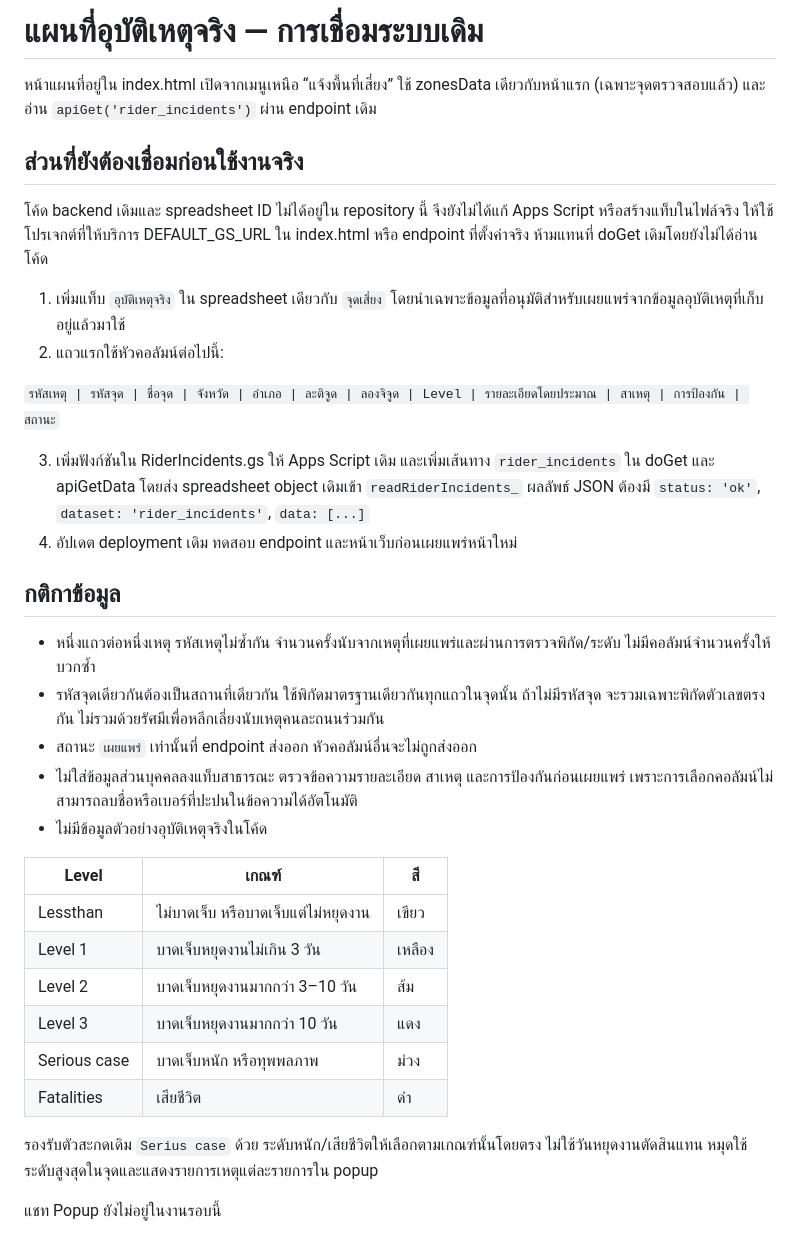
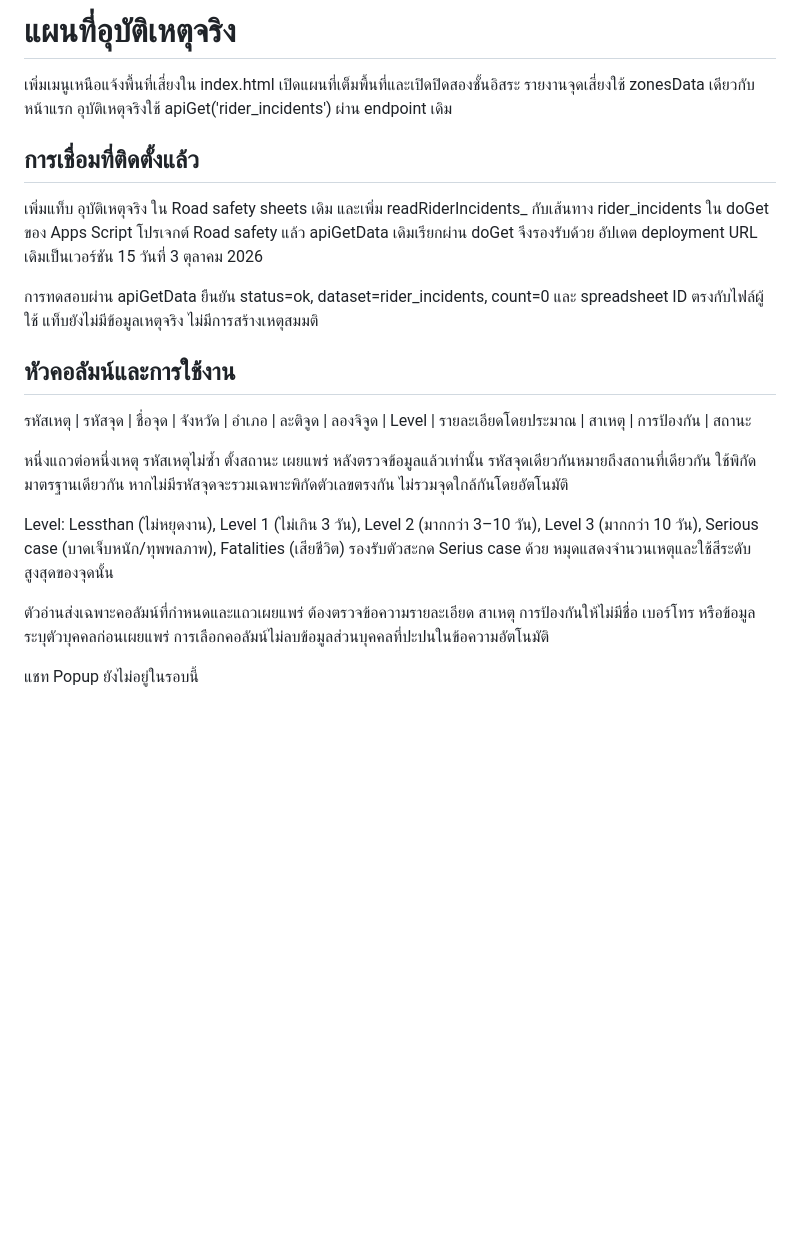
Before and after one commit to coldwarth-ship-it/road-safety-app, a Markdown page: apps-script/RIDER-INCIDENTS-SETUP.md, the part around the change. Drawn GitHub-style; blank space fills up the shorter version.

Commit message:
Document verified incident API deployment and sheet setup

```diff
--- a/apps-script/RIDER-INCIDENTS-SETUP.md
+++ b/apps-script/RIDER-INCIDENTS-SETUP.md
@@ -1,36 +1,21 @@
-# แผนที่อุบัติเหตุจริง — การเชื่อมระบบเดิม
+# แผนที่อุบัติเหตุจริง
 
-หน้าแผนที่อยู่ใน index.html เปิดจากเมนูเหนือ “แจ้งพื้นที่เสี่ยง” ใช้ zonesData เดียวกับหน้าแรก (เฉพาะจุดตรวจสอบแล้ว) และอ่าน `apiGet('rider_incidents')` ผ่าน endpoint เดิม
+เพิ่มเมนูเหนือแจ้งพื้นที่เสี่ยงใน index.html เปิดแผนที่เต็มพื้นที่และเปิดปิดสองชั้นอิสระ รายงานจุดเสี่ยงใช้ zonesData เดียวกับหน้าแรก อุบัติเหตุจริงใช้ apiGet('rider_incidents') ผ่าน endpoint เดิม
 
-## ส่วนที่ยังต้องเชื่อมก่อนใช้งานจริง
+## การเชื่อมที่ติดตั้งแล้ว
 
-โค้ด backend เดิมและ spreadsheet ID ไม่ได้อยู่ใน repository นี้ จึงยังไม่ได้แก้ Apps Script หรือสร้างแท็บในไฟล์จริง ให้ใช้โปรเจกต์ที่ให้บริการ DEFAULT_GS_URL ใน index.html หรือ endpoint ที่ตั้งค่าจริง ห้ามแทนที่ doGet เดิมโดยยังไม่ได้อ่านโค้ด
+เพิ่มแท็บ อุบัติเหตุจริง ใน Road safety sheets เดิม และเพิ่ม readRiderIncidents_ กับเส้นทาง rider_incidents ใน doGet ของ Apps Script โปรเจกต์ Road safety แล้ว apiGetData เดิมเรียกผ่าน doGet จึงรองรับด้วย อัปเดต deployment URL เดิมเป็นเวอร์ชัน 15 วันที่ 3 ตุลาคม 2026
 
-1. เพิ่มแท็บ `อุบัติเหตุจริง` ใน spreadsheet เดียวกับ `จุดเสี่ยง` โดยนำเฉพาะข้อมูลที่อนุมัติสำหรับเผยแพร่จากข้อมูลอุบัติเหตุที่เก็บอยู่แล้วมาใช้
-2. แถวแรกใช้หัวคอลัมน์ต่อไปนี้:
+การทดสอบผ่าน apiGetData ยืนยัน status=ok, dataset=rider_incidents, count=0 และ spreadsheet ID ตรงกับไฟล์ผู้ใช้ แท็บยังไม่มีข้อมูลเหตุจริง ไม่มีการสร้างเหตุสมมติ
 
-`รหัสเหตุ | รหัสจุด | ชื่อจุด | จังหวัด | อำเภอ | ละติจูด | ลองจิจูด | Level | รายละเอียดโดยประมาณ | สาเหตุ | การป้องกัน | สถานะ`
+## หัวคอลัมน์และการใช้งาน
 
-3. เพิ่มฟังก์ชันใน RiderIncidents.gs ให้ Apps Script เดิม และเพิ่มเส้นทาง `rider_incidents` ใน doGet และ apiGetData โดยส่ง spreadsheet object เดิมเข้า `readRiderIncidents_` ผลลัพธ์ JSON ต้องมี `status: 'ok'`, `dataset: 'rider_incidents'`, `data: [...]`
-4. อัปเดต deployment เดิม ทดสอบ endpoint และหน้าเว็บก่อนเผยแพร่หน้าใหม่
+รหัสเหตุ | รหัสจุด | ชื่อจุด | จังหวัด | อำเภอ | ละติจูด | ลองจิจูด | Level | รายละเอียดโดยประมาณ | สาเหตุ | การป้องกัน | สถานะ
 
-## กติกาข้อมูล
+หนึ่งแถวต่อหนึ่งเหตุ รหัสเหตุไม่ซ้ำ ตั้งสถานะ เผยแพร่ หลังตรวจข้อมูลแล้วเท่านั้น รหัสจุดเดียวกันหมายถึงสถานที่เดียวกัน ใช้พิกัดมาตรฐานเดียวกัน หากไม่มีรหัสจุดจะรวมเฉพาะพิกัดตัวเลขตรงกัน ไม่รวมจุดใกล้กันโดยอัตโนมัติ
 
-- หนึ่งแถวต่อหนึ่งเหตุ รหัสเหตุไม่ซ้ำกัน จำนวนครั้งนับจากเหตุที่เผยแพร่และผ่านการตรวจพิกัด/ระดับ ไม่มีคอลัมน์จำนวนครั้งให้บวกซ้ำ
-- รหัสจุดเดียวกันต้องเป็นสถานที่เดียวกัน ใช้พิกัดมาตรฐานเดียวกันทุกแถวในจุดนั้น ถ้าไม่มีรหัสจุด จะรวมเฉพาะพิกัดตัวเลขตรงกัน ไม่รวมด้วยรัศมีเพื่อหลีกเลี่ยงนับเหตุคนละถนนร่วมกัน
-- สถานะ `เผยแพร่` เท่านั้นที่ endpoint ส่งออก หัวคอลัมน์อื่นจะไม่ถูกส่งออก
-- ไม่ใส่ข้อมูลส่วนบุคคลลงแท็บสาธารณะ ตรวจข้อความรายละเอียด สาเหตุ และการป้องกันก่อนเผยแพร่ เพราะการเลือกคอลัมน์ไม่สามารถลบชื่อหรือเบอร์ที่ปะปนในข้อความได้อัตโนมัติ
-- ไม่มีข้อมูลตัวอย่างอุบัติเหตุจริงในโค้ด
+Level: Lessthan (ไม่หยุดงาน), Level 1 (ไม่เกิน 3 วัน), Level 2 (มากกว่า 3–10 วัน), Level 3 (มากกว่า 10 วัน), Serious case (บาดเจ็บหนัก/ทุพพลภาพ), Fatalities (เสียชีวิต) รองรับตัวสะกด Serius case ด้วย หมุดแสดงจำนวนเหตุและใช้สีระดับสูงสุดของจุดนั้น
 
-| Level | เกณฑ์ | สี |
-|---|---|---|
-| Lessthan | ไม่บาดเจ็บ หรือบาดเจ็บแต่ไม่หยุดงาน | เขียว |
-| Level 1 | บาดเจ็บหยุดงานไม่เกิน 3 วัน | เหลือง |
-| Level 2 | บาดเจ็บหยุดงานมากกว่า 3–10 วัน | ส้ม |
-| Level 3 | บาดเจ็บหยุดงานมากกว่า 10 วัน | แดง |
-| Serious case | บาดเจ็บหนัก หรือทุพพลภาพ | ม่วง |
-| Fatalities | เสียชีวิต | ดำ |
+ตัวอ่านส่งเฉพาะคอลัมน์ที่กำหนดและแถวเผยแพร่ ต้องตรวจข้อความรายละเอียด สาเหตุ การป้องกันให้ไม่มีชื่อ เบอร์โทร หรือข้อมูลระบุตัวบุคคลก่อนเผยแพร่ การเลือกคอลัมน์ไม่ลบข้อมูลส่วนบุคคลที่ปะปนในข้อความอัตโนมัติ
 
-รองรับตัวสะกดเดิม `Serius case` ด้วย ระดับหนัก/เสียชีวิตให้เลือกตามเกณฑ์นั้นโดยตรง ไม่ใช้วันหยุดงานตัดสินแทน หมุดใช้ระดับสูงสุดในจุดและแสดงรายการเหตุแต่ละรายการใน popup
-
-แชท Popup ยังไม่อยู่ในงานรอบนี้
+แชท Popup ยังไม่อยู่ในรอบนี้
```
